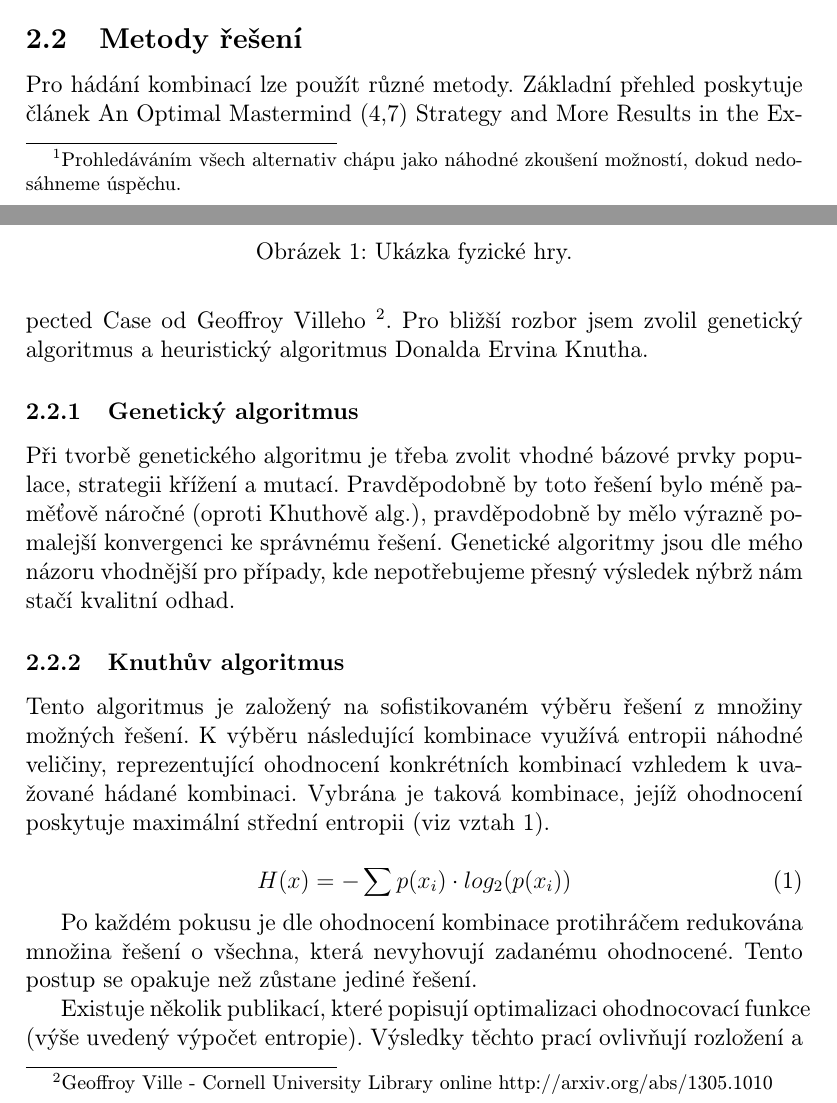
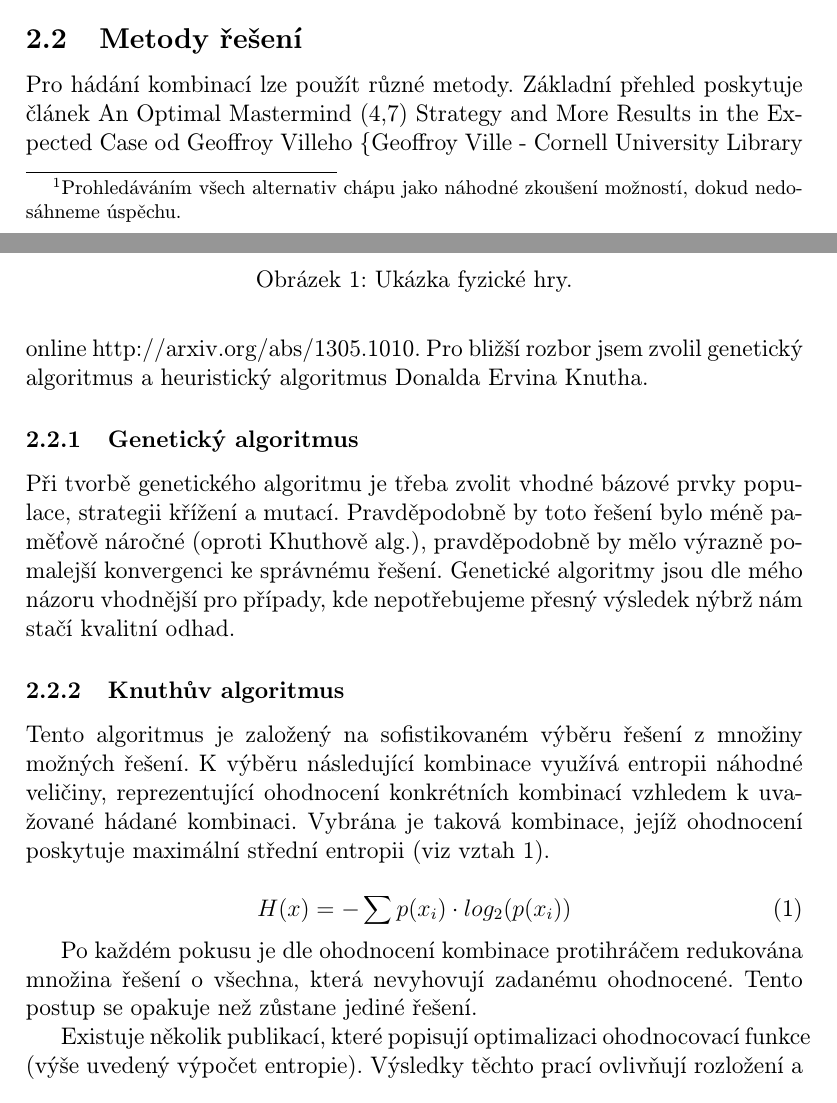
Before and after one commit to vairad/zcu-uzi, a LaTeX document (program2/doc/mastermind_doku.tex): two parts of pages 2 and 3 of 10, joined at a grey line, cut so that both start at the same text. Compiled offline with pdfLaTeX.

Commit message:
odevzdana verze dokumentace

```diff
--- a/program2/doc/mastermind_doku.tex
+++ b/program2/doc/mastermind_doku.tex
@@ -66,7 +66,7 @@ Hráči se ve volbě tajné kombinace a jejím hádání střídají. Počet pok
 
 \subsection{Metody řešení}
 
-Pro hádání kombinací lze použít různé metody. Základní přehled poskytuje článek An Optimal Mastermind (4,7) Strategy and More Results in the Expected Case od Geoffroy Villeho \footnote{Geoffroy Ville - Cornell University Library online http://arxiv.org/abs/1305.1010}. Pro bližší rozbor jsem zvolil genetický algoritmus a heuristický algoritmus Donalda Ervina Knutha.
+Pro hádání kombinací lze použít různé metody. Základní přehled poskytuje článek An Optimal Mastermind (4,7) Strategy and More Results in the Expected Case od Geoffroy Villeho \{Geoffroy Ville - Cornell University Library online http://arxiv.org/abs/1305.1010}. Pro bližší rozbor jsem zvolil genetický algoritmus a heuristický algoritmus Donalda Ervina Knutha.
 
 \subsubsection{Genetický algoritmus}
 
```
